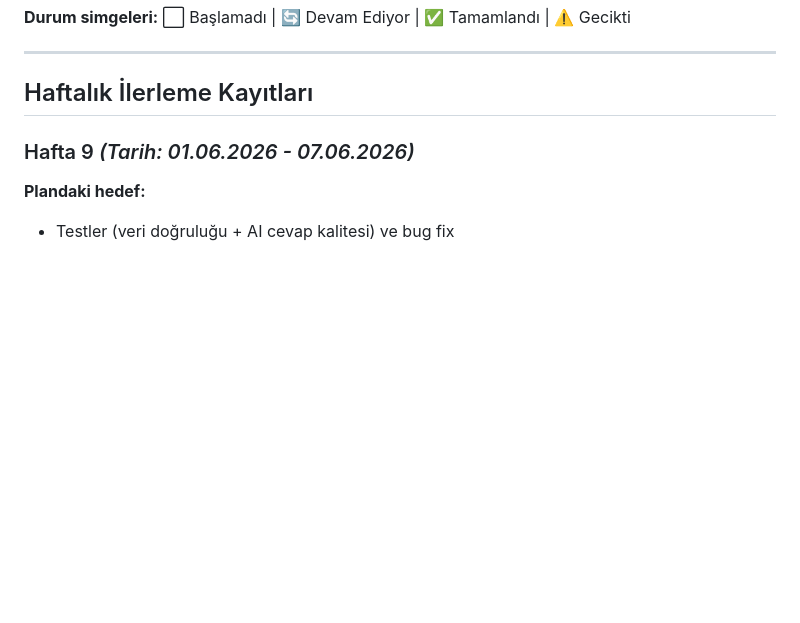
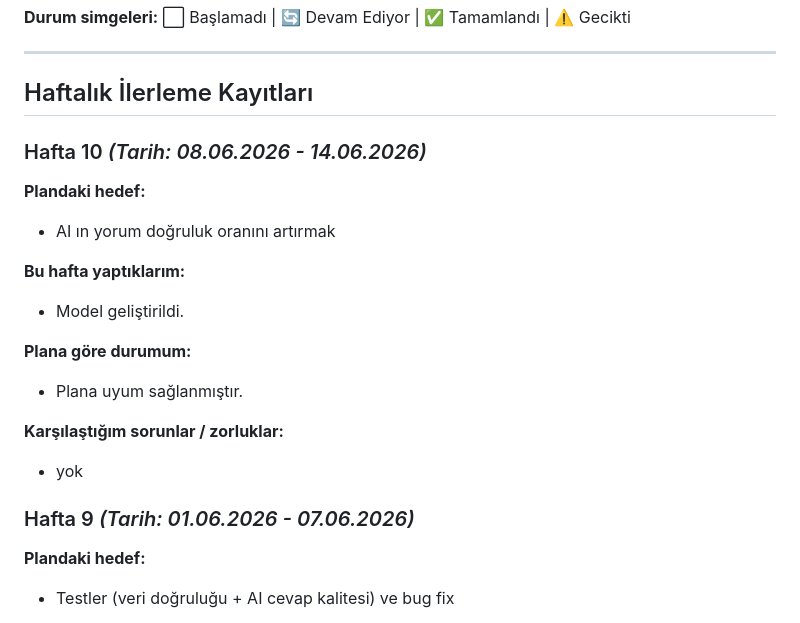
Before and after one commit to Zehrakturk/SAP-AI-Agent, a Markdown page: Haftalik_Ilerleme.md, the part around the change. Drawn GitHub-style; blank space fills up the shorter version.

Commit message:
hafta 10 eklendi

```diff
--- a/Haftalik_Ilerleme.md
+++ b/Haftalik_Ilerleme.md
@@ -35,6 +35,20 @@
 ---
 
 ## Haftalık İlerleme Kayıtları
+
+### Hafta 10 *(Tarih: 08.06.2026 - 14.06.2026)*
+
+**Plandaki hedef:**
+- AI ın yorum doğruluk oranını artırmak
+
+**Bu hafta yaptıklarım:**
+- Model geliştirildi.
+
+**Plana göre durumum:**
+- Plana uyum sağlanmıştır.
+
+**Karşılaştığım sorunlar / zorluklar:**
+- yok
 
 ### Hafta 9 *(Tarih: 01.06.2026 - 07.06.2026)*
 
```
